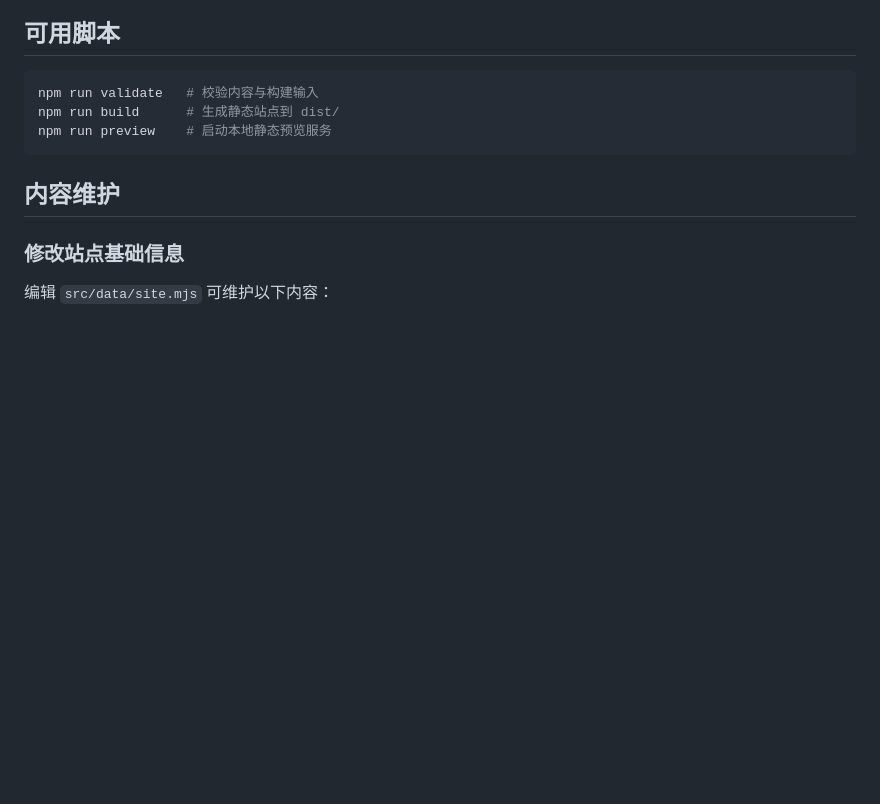
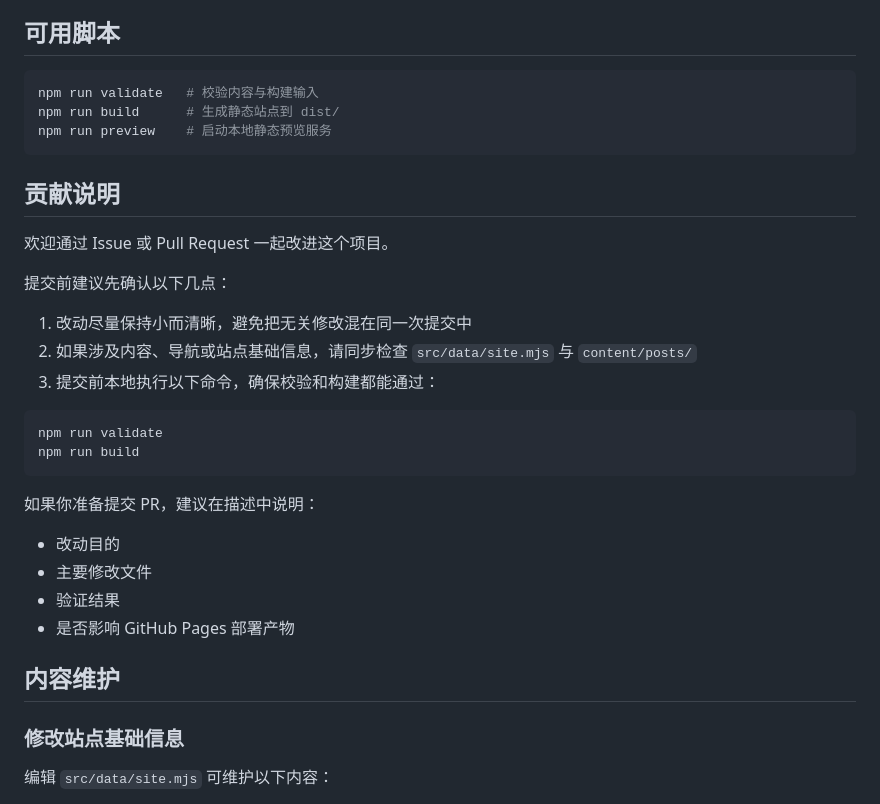
Before and after one commit to Alex-Shen1121/personal-blog, a Markdown page: README.md, the part around the change. GitHub-like rendering; blank space fills up the shorter version.

Commit message:
完善 README 贡献说明

````diff
--- a/README.md
+++ b/README.md
@@ -93,6 +93,28 @@ npm run validate   # 校验内容与构建输入
 npm run build      # 生成静态站点到 dist/
 npm run preview    # 启动本地静态预览服务
 ```
+
+## 贡献说明
+
+欢迎通过 Issue 或 Pull Request 一起改进这个项目。
+
+提交前建议先确认以下几点：
+
+1. 改动尽量保持小而清晰，避免把无关修改混在同一次提交中
+2. 如果涉及内容、导航或站点基础信息，请同步检查 `src/data/site.mjs` 与 `content/posts/`
+3. 提交前本地执行以下命令，确保校验和构建都能通过：
+
+```bash
+npm run validate
+npm run build
+```
+
+如果你准备提交 PR，建议在描述中说明：
+
+- 改动目的
+- 主要修改文件
+- 验证结果
+- 是否影响 GitHub Pages 部署产物
 
 ## 内容维护
 
````
Also changed, not shown: OPENCLAW_TODO.md (+1 -1 lines).
